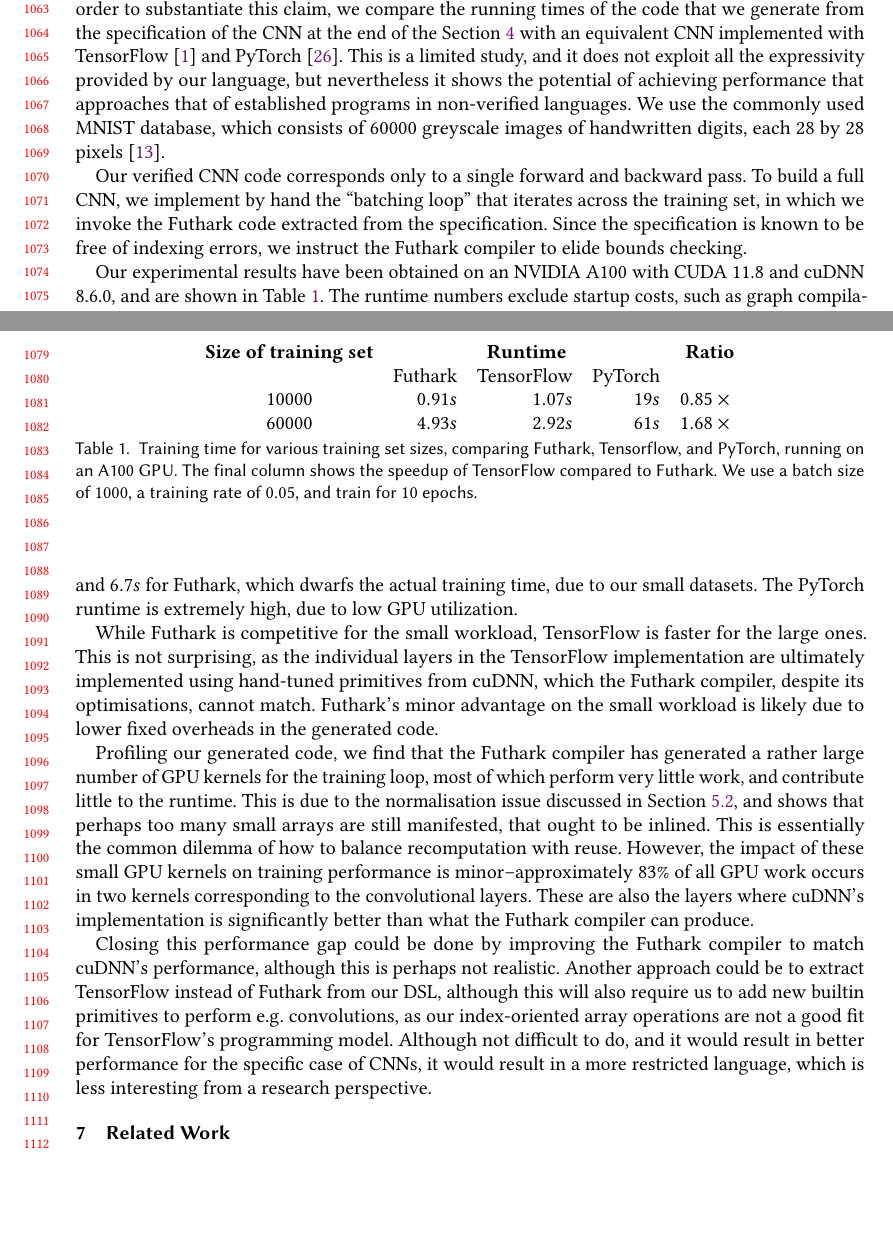
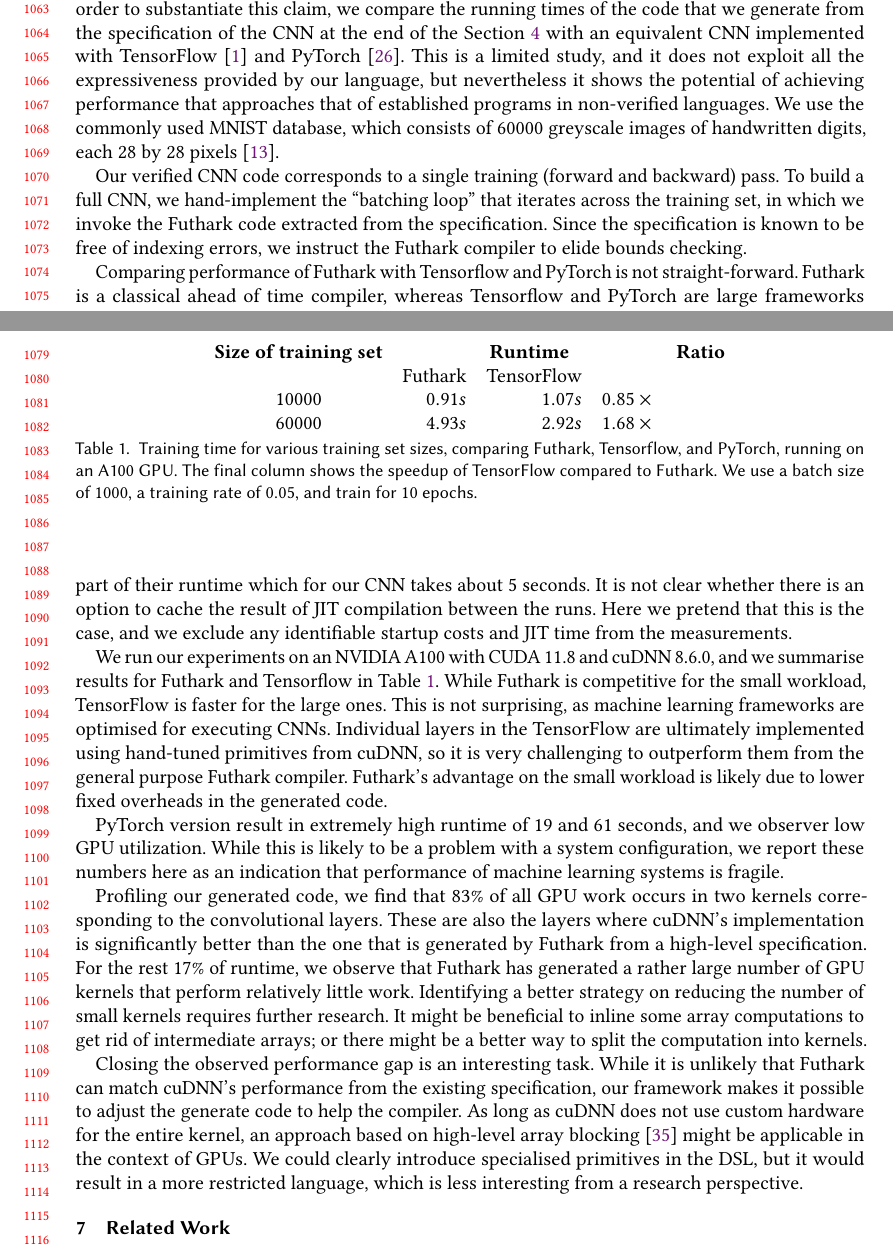
Before and after one commit to ashinkarov/cnn-futhark, a LaTeX paper (paper/paper.tex, which reads paper/performance.tex): two parts of pages 22 and 23 of 27, joined at a grey line, cut so that both start at the same text, the shorter picture padded with empty space. Compiled offline with pdfLaTeX.

Commit message:
Brushing Performance section.

```diff
--- a/paper/performance.tex
+++ b/paper/performance.tex
@@ -7,68 +7,78 @@ substantiate this claim, we compare the running times of the code that
 we generate from the specification of the CNN at the end of the
 Section~\ref{sec:edsl} with an equivalent CNN implemented with
 TensorFlow~\cite{ad-tf} and PyTorch~\cite{ad-pytorch}. This is a
-limited study, and it does not exploit all the expressivity provided
+limited study, and it does not exploit all the expressiveness provided
 by our language, but nevertheless it shows the potential of achieving
 performance that approaches that of established programs in
 non-verified languages. We use the commonly used MNIST database, which
 consists of 60000 greyscale images of handwritten digits, each 28 by
 28 pixels~\cite{deng2012mnist}.
 
-Our verified CNN code corresponds only to a single forward and
-backward pass. To build a full CNN, we implement by hand the
+Our verified CNN code corresponds to a single training (forward and
+backward) pass. To build a full CNN, we hand-implement the
 ``batching loop'' that iterates across the training set, in which we
 invoke the Futhark code extracted from the specification. Since the
 specification is known to be free of indexing errors, we instruct the
 Futhark compiler to elide bounds checking.
 
-Our experimental results have been obtained on an NVIDIA A100 with
-CUDA 11.8 and cuDNN 8.6.0, and are shown in
-Table~\ref{tab:performance}. The runtime numbers exclude startup
-costs, such as graph compilation, initialising GPU context, copying
-data to the GPU, in order to focus on the performance of the generated
-code. For the largest training set, these startup costs are about $5s$
-seconds for TensorFlow and $6.7s$ for Futhark, which dwarfs the actual
-training time, due to our small datasets. The PyTorch runtime is
-extremely high, due to low GPU utilization.
 
+Comparing performance of Futhark with Tensorflow and PyTorch is not
+straight-forward.  Futhark is a classical ahead of time compiler,
+whereas Tensorflow and PyTorch are large frameworks that depend on
+many external libraries, therefore their performance is very
+sensitive to system configuration.  Moreover, by default, Tensorflow
+and PyTorch launch just-in-time compilers as a part of their runtime
+which for our CNN takes about 5 seconds.
+It is not clear whether there is an option to cache the result of
+JIT compilation between the runs.  Here we pretend that this is the
+case, and we exclude any identifiable startup costs and JIT time
+from the measurements.
+
+We run our experiments on an NVIDIA A100 with
+CUDA 11.8 and cuDNN 8.6.0, and we summarise results for Futhark and
+Tensorflow in Table~\ref{tab:performance}.
 While Futhark is competitive for the small workload, TensorFlow is
-faster for the large ones. This is not surprising, as the individual
-layers in the TensorFlow implementation are ultimately implemented
-using hand-tuned primitives from cuDNN, which the Futhark compiler,
-despite its optimisations, cannot match. Futhark's minor advantage on
-the small workload is likely due to lower fixed overheads in the
-generated code.
+faster for the large ones. This is not surprising, as machine learning
+frameworks are optimised for executing CNNs.  Individual
+layers in the TensorFlow are ultimately implemented
+using hand-tuned primitives from cuDNN, so it is very challenging
+to outperform them from the general purpose Futhark compiler.
+Futhark's advantage on the small workload is likely due to lower
+fixed overheads in the generated code.
 
-Profiling our generated code, we find that the Futhark compiler has
-generated a rather large number of GPU kernels for the training loop,
-most of which perform very little work, and contribute little to the
-runtime. This is due to the normalisation issue discussed in
-Section~\ref{sec:opt}, and shows that perhaps too many small arrays
-are still manifested, that ought to be inlined. This is essentially
-the common dilemma of how to balance recomputation with reuse.
-However, the impact of these small GPU kernels on training performance
-is minor--approximately 83\% of all GPU work occurs in two kernels
-corresponding to the convolutional layers. These are also the layers
-where cuDNN's implementation is significantly better than what the
-Futhark compiler can produce.
+PyTorch version result in extremely high runtime of 19 and 61 seconds,
+and we observer low GPU utilization.  While this is likely to be a problem
+with a system configuration, we report these numbers here as an indication
+that performance of machine learning systems is fragile.
 
-Closing this performance gap could be done by improving the Futhark
-compiler to match cuDNN's performance, although this is perhaps not
-realistic. Another approach could be to extract TensorFlow instead of
-Futhark from our DSL, although this will also require us to add new
-builtin primitives to perform e.g. convolutions, as our index-oriented
-array operations are not a good fit for TensorFlow's programming
-model. Although not difficult to do, and it would result in better
-performance for the specific case of CNNs, it would result in a more
+Profiling our generated code, we find that 83\% of all GPU work occurs
+in two kernels corresponding to the convolutional layers. These are also the layers
+where cuDNN's implementation is significantly better than the one
+that is generated by Futhark from a high-level specification.
+For the rest 17\% of runtime, we observe that Futhark has
+generated a rather large number of GPU kernels that perform relatively
+little work.  Identifying a better strategy on reducing the number
+of small kernels requires further research.  It might be beneficial to
+inline some array computations to get rid of intermediate arrays;
+or there might be a better way to split the computation into kernels.
+
+Closing the observed performance gap is an interesting task.
+While it is unlikely that Futhark can match cuDNN's performance
+from the existing specification, our framework makes it possible
+to adjust the generate code to help the compiler.  As long as cuDNN
+does not use custom hardware for the entire kernel, an approach
+based on high-level array blocking~\cite{rp-mm} might be applicable
+in the context of GPUs.  We could clearly introduce specialised
+primitives in the DSL, but it would result in a more
 restricted language, which is less interesting from a research
 perspective.
 
 \begin{table}
 \begin{tabular}{crrrr}
 \textbf{Size of training set} & \multicolumn{3}{c}{\textbf{Runtime}} & \textbf{Ratio} \\
-& Futhark & TensorFlow & PyTorch & \\
-$10000$ & $0.91s$ & $1.07s$ & $19s$ & $0.85\times{}$ \\
-$60000$ & $4.93s$ & $2.92s$ & $61s$ & $1.68\times{}$
+& Futhark & TensorFlow & \\
+$10000$ & $0.91s$ & $1.07s$ &  $0.85\times{}$ \\
+$60000$ & $4.93s$ & $2.92s$ &  $1.68\times{}$
 \end{tabular}
 \caption{Training time for various training set sizes, comparing
   Futhark, Tensorflow, and PyTorch, running on an A100 GPU. The final column
```
Also changed, not shown: paper/paper.bib (+17 -0 lines).
